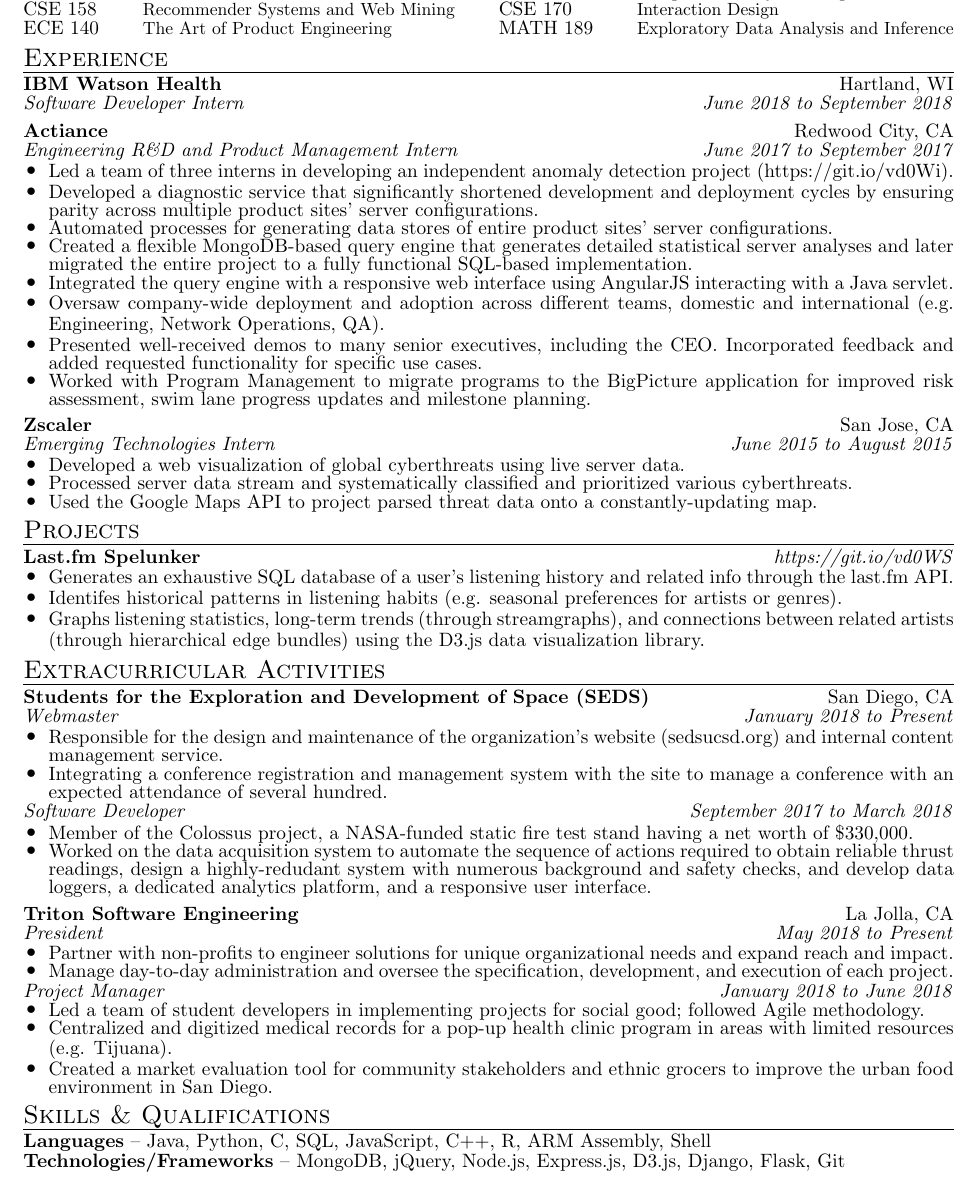
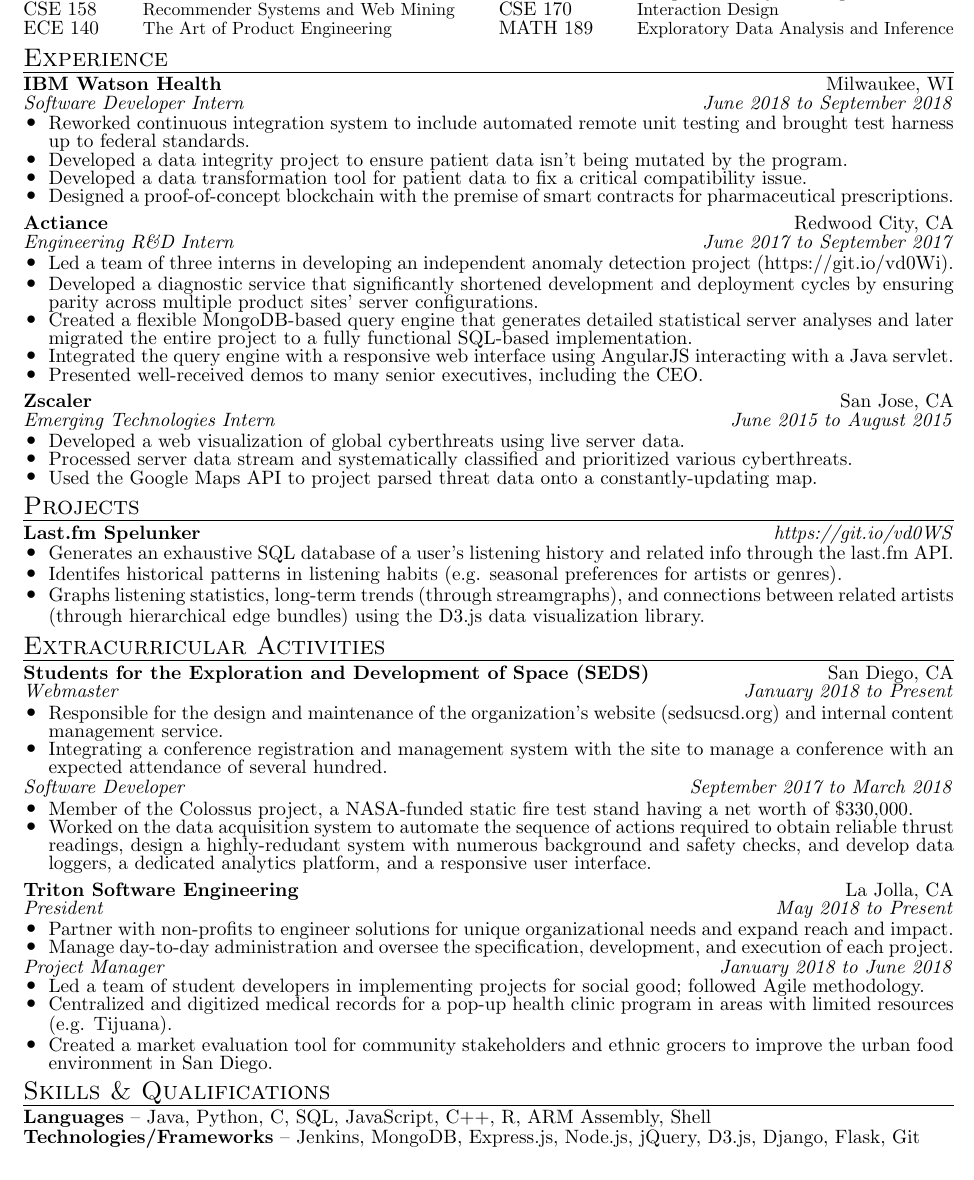
Before and after one commit to sumeet-bansal/resume, a LaTeX CV (Resume.tex): part of the page, cut so that both start at the same text. Compiled offline with pdfLaTeX.

Commit message:
updated IBM Watson Health

```diff
--- a/Resume.tex
+++ b/Resume.tex
@@ -111,28 +111,36 @@
 \vspace{\posthline}
 \noindent
 \begin{tabular*}{\textwidth}{l@{\extracolsep{\fill}}r}
-\textbf{IBM Watson Health} & Hartland, WI \\
+\textbf{IBM Watson Health} & Milwaukee, WI \\
 \emph{Software Developer Intern} & \emph{June 2018 to September 2018} \\
 \end{tabular*}
+\begin{itemize}[leftmargin=\listleftmargin, labelsep=\listlabelsep, itemsep=\listitemsep, label=\listbullet, topsep=\topsepsize]
+	\small
+	\item Reworked continuous integration system to include automated remote unit testing and brought test harness up to federal standards.
+	\item Developed a data integrity project to ensure patient data isn't being mutated by the program.
+	\item Developed a data transformation tool for patient data to fix a critical compatibility issue.
+	\item Designed a proof-of-concept blockchain with the premise of smart contracts for pharmaceutical prescriptions.
+\end{itemize}
 
 %% Actiance
 \vspace{\sectionspacing}
 \noindent
 \begin{tabular*}{\textwidth}{l@{\extracolsep{\fill}}r}
 \textbf{Actiance} & Redwood City, CA \\
-\emph{Engineering R\&D and Product Management Intern} & \emph{June 2017 to September 2017} \\
+\emph{Engineering R\&D %and Product Management
+Intern} & \emph{June 2017 to September 2017} \\
 \end{tabular*}
 \begin{itemize}[leftmargin=\listleftmargin, labelsep=\listlabelsep, itemsep=\listitemsep, label=\listbullet, topsep=\topsepsize]
 	\small
 %	\item Verified QA testing for the Rhine release of the Alcatraz platform.
 	\item Led a team of three interns in developing an independent anomaly detection project (https://git.io/vd0Wi).
 	\item Developed a diagnostic service that significantly shortened development and deployment cycles by ensuring parity across multiple product sites' server configurations.
-	\item Automated processes for generating data stores of entire product sites' server configurations.
+%	\item Automated processes for generating data stores of entire product sites' server configurations.
 	\item Created a flexible MongoDB-based query engine that generates detailed statistical server analyses and later migrated the entire project to a fully functional SQL-based implementation.
 	\item Integrated the query engine with a responsive web interface using AngularJS interacting with a Java servlet.
-	\item Oversaw company-wide deployment and adoption across different teams, domestic and international (e.g. Engineering, Network Operations, QA).
-	\item Presented well-received demos to many senior executives, including the CEO. Incorporated feedback and added requested functionality for specific use cases.
-	\item Worked with Program Management to migrate programs to the BigPicture application for improved risk assessment, swim lane progress updates and milestone planning.
+%	\item Oversaw company-wide deployment and adoption across different teams, domestic and international (e.g. Engineering, Network Operations, QA).
+	\item Presented well-received demos to many senior executives, including the CEO. % Incorporated feedback and added requested functionality for specific use cases.
+%	\item Worked with Program Management to migrate programs to the BigPicture application for improved risk assessment, swim lane progress updates and milestone planning.
 \end{itemize}
 
 %% Zscaler
@@ -298,5 +306,5 @@
 
 \vspace{\posthline}
 	\noindent\textbf{Languages} -- Java, Python, C, SQL, JavaScript, C++, R, ARM Assembly, Shell\\
-	\noindent\textbf{Technologies/Frameworks} -- MongoDB, jQuery, Node.js, Express.js, D3.js, Django, Flask, Git
+	\noindent\textbf{Technologies/Frameworks} -- Jenkins, MongoDB, Express.js, Node.js, jQuery, D3.js, Django, Flask, Git
 \end{document}
```
Also changed, not shown: Resume.pdf.
